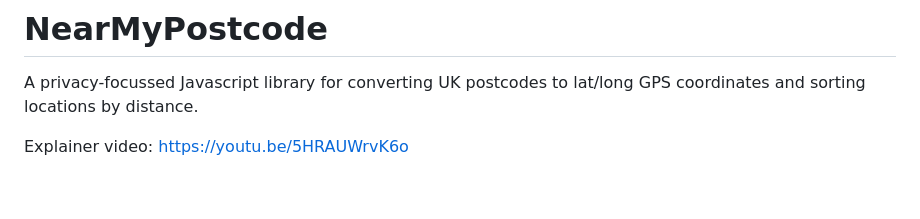
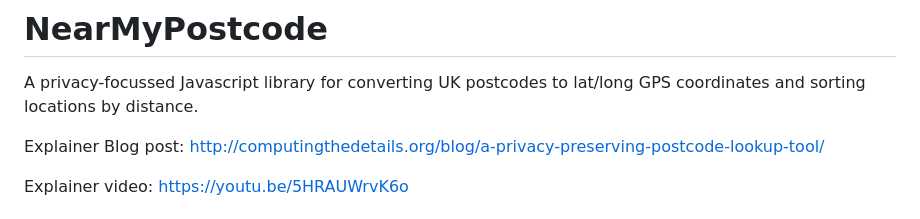
Before and after one commit to lexbailey/nearmypostcode, a Markdown page: README.md, the part around the change. Rendered like a GitHub page; blank space fills up the shorter version.

Commit message:
link to explainer blog post in readme

```diff
--- a/README.md
+++ b/README.md
@@ -1,6 +1,8 @@
 # NearMyPostcode
 
 A privacy-focussed Javascript library for converting UK postcodes to lat/long GPS coordinates and sorting locations by distance.
+
+Explainer Blog post: http://computingthedetails.org/blog/a-privacy-preserving-postcode-lookup-tool/
 
 Explainer video: https://youtu.be/5HRAUWrvK6o
 
```
